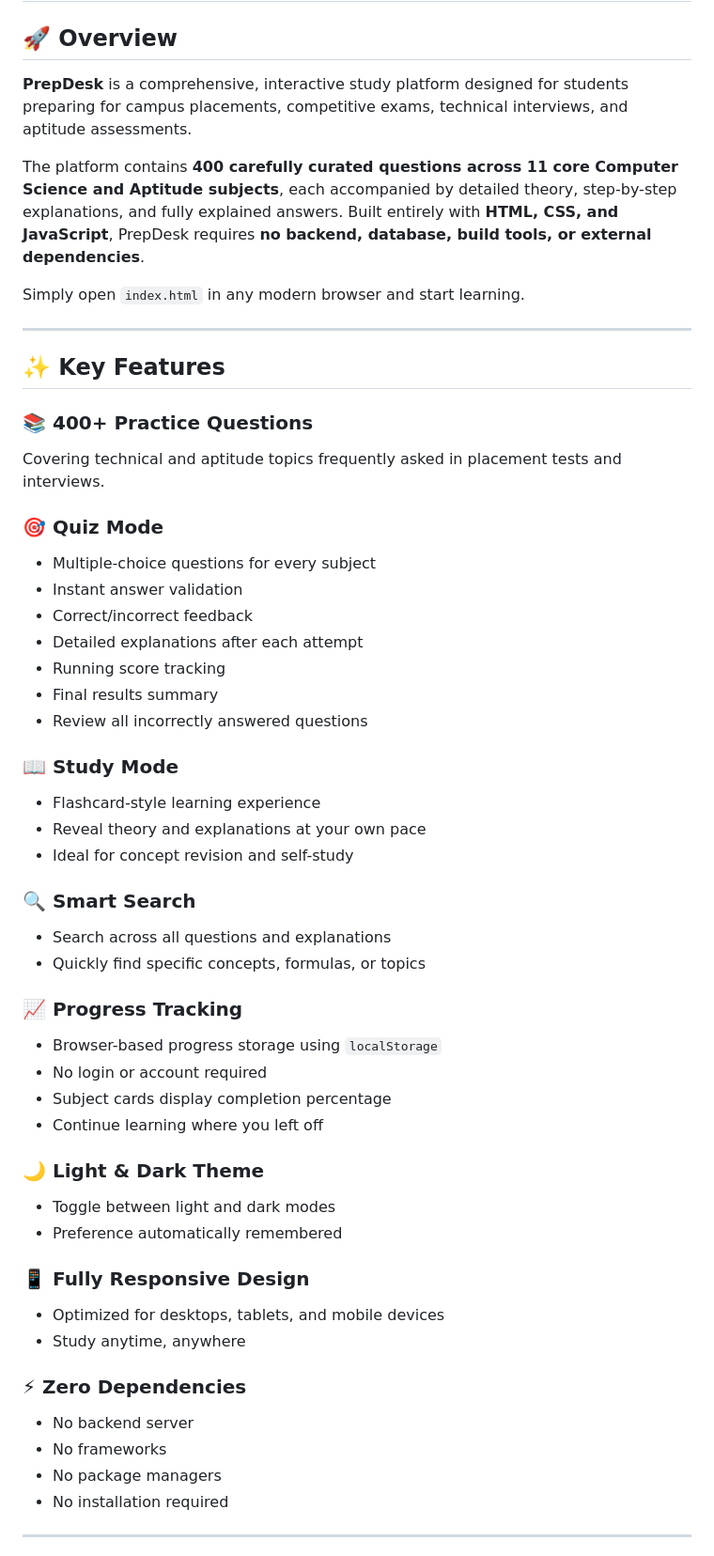
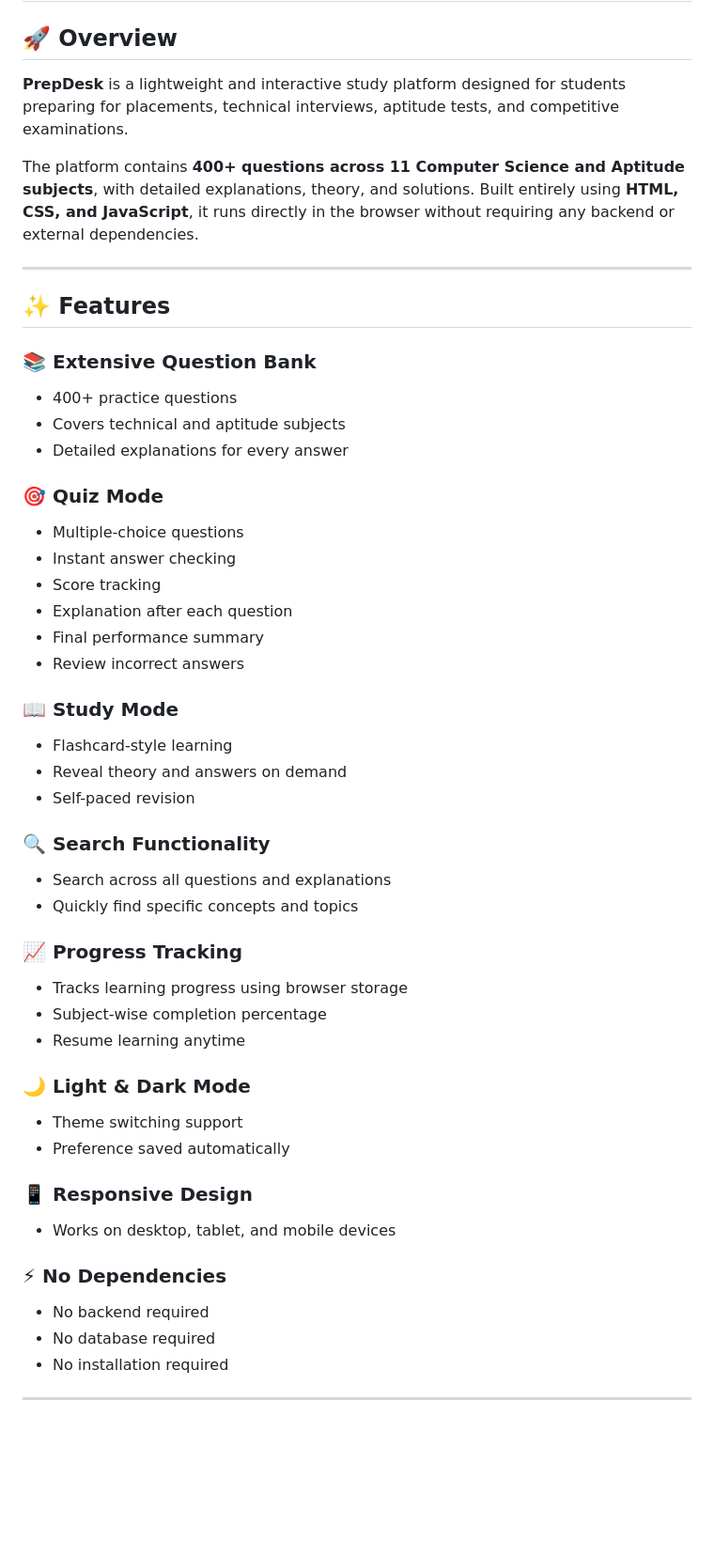
Before and after one commit to tilakygupta/Placement-Prep, a Markdown page: README.md, the part around one of its changes. Shown at 94% size. Rendered like a GitHub page; blank space fills up the shorter version.

```diff
--- a/README.md
+++ b/README.md
@@ -2,63 +2,59 @@
 
 ## 🚀 Overview
 
-**PrepDesk** is a comprehensive, interactive study platform designed for students preparing for campus placements, competitive exams, technical interviews, and aptitude assessments.
+**PrepDesk** is a lightweight and interactive study platform designed for students preparing for placements, technical interviews, aptitude tests, and competitive examinations.
 
-The platform contains **400 carefully curated questions across 11 core Computer Science and Aptitude subjects**, each accompanied by detailed theory, step-by-step explanations, and fully explained answers. Built entirely with **HTML, CSS, and JavaScript**, PrepDesk requires **no backend, database, build tools, or external dependencies**.
-
-Simply open `index.html` in any modern browser and start learning.
+The platform contains **400+ questions across 11 Computer Science and Aptitude subjects**, with detailed explanations, theory, and solutions. Built entirely using **HTML, CSS, and JavaScript**, it runs directly in the browser without requiring any backend or external dependencies.
 
 ---
 
-## ✨ Key Features
+## ✨ Features
 
-### 📚 400+ Practice Questions
+### 📚 Extensive Question Bank
 
-Covering technical and aptitude topics frequently asked in placement tests and interviews.
+* 400+ practice questions
+* Covers technical and aptitude subjects
+* Detailed explanations for every answer
 
 ### 🎯 Quiz Mode
 
-* Multiple-choice questions for every subject
-* Instant answer validation
-* Correct/incorrect feedback
-* Detailed explanations after each attempt
-* Running score tracking
-* Final results summary
-* Review all incorrectly answered questions
+* Multiple-choice questions
+* Instant answer checking
+* Score tracking
+* Explanation after each question
+* Final performance summary
+* Review incorrect answers
 
 ### 📖 Study Mode
 
-* Flashcard-style learning experience
-* Reveal theory and explanations at your own pace
-* Ideal for concept revision and self-study
+* Flashcard-style learning
+* Reveal theory and answers on demand
+* Self-paced revision
 
-### 🔍 Smart Search
+### 🔍 Search Functionality
 
 * Search across all questions and explanations
-* Quickly find specific concepts, formulas, or topics
+* Quickly find specific concepts and topics
 
 ### 📈 Progress Tracking
 
-* Browser-based progress storage using `localStorage`
-* No login or account required
-* Subject cards display completion percentage
-* Continue learning where you left off
+* Tracks learning progress using browser storage
+* Subject-wise completion percentage
+* Resume learning anytime
 
-### 🌙 Light & Dark Theme
+### 🌙 Light & Dark Mode
 
-* Toggle between light and dark modes
-* Preference automatically remembered
+* Theme switching support
+* Preference saved automatically
 
-### 📱 Fully Responsive Design
+### 📱 Responsive Design
 
-* Optimized for desktops, tablets, and mobile devices
-* Study anytime, anywhere
+* Works on desktop, tablet, and mobile devices
 
-### ⚡ Zero Dependencies
+### ⚡ No Dependencies
 
-* No backend server
-* No frameworks
-* No package managers
+* No backend required
+* No database required
 * No installation required
 
 ---
```
Also changed, not shown: other parts of README.md (+56 -256 lines).
